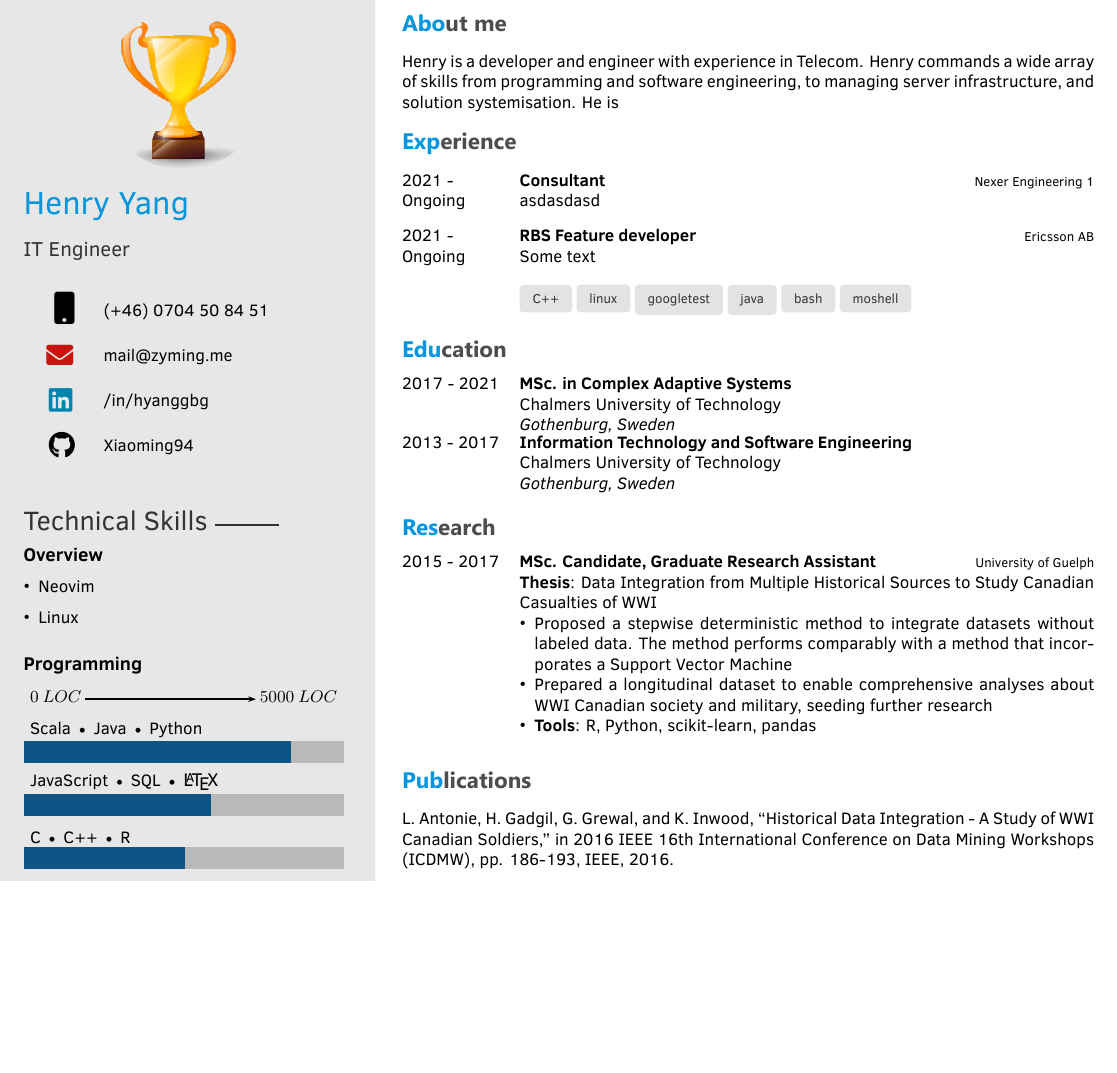
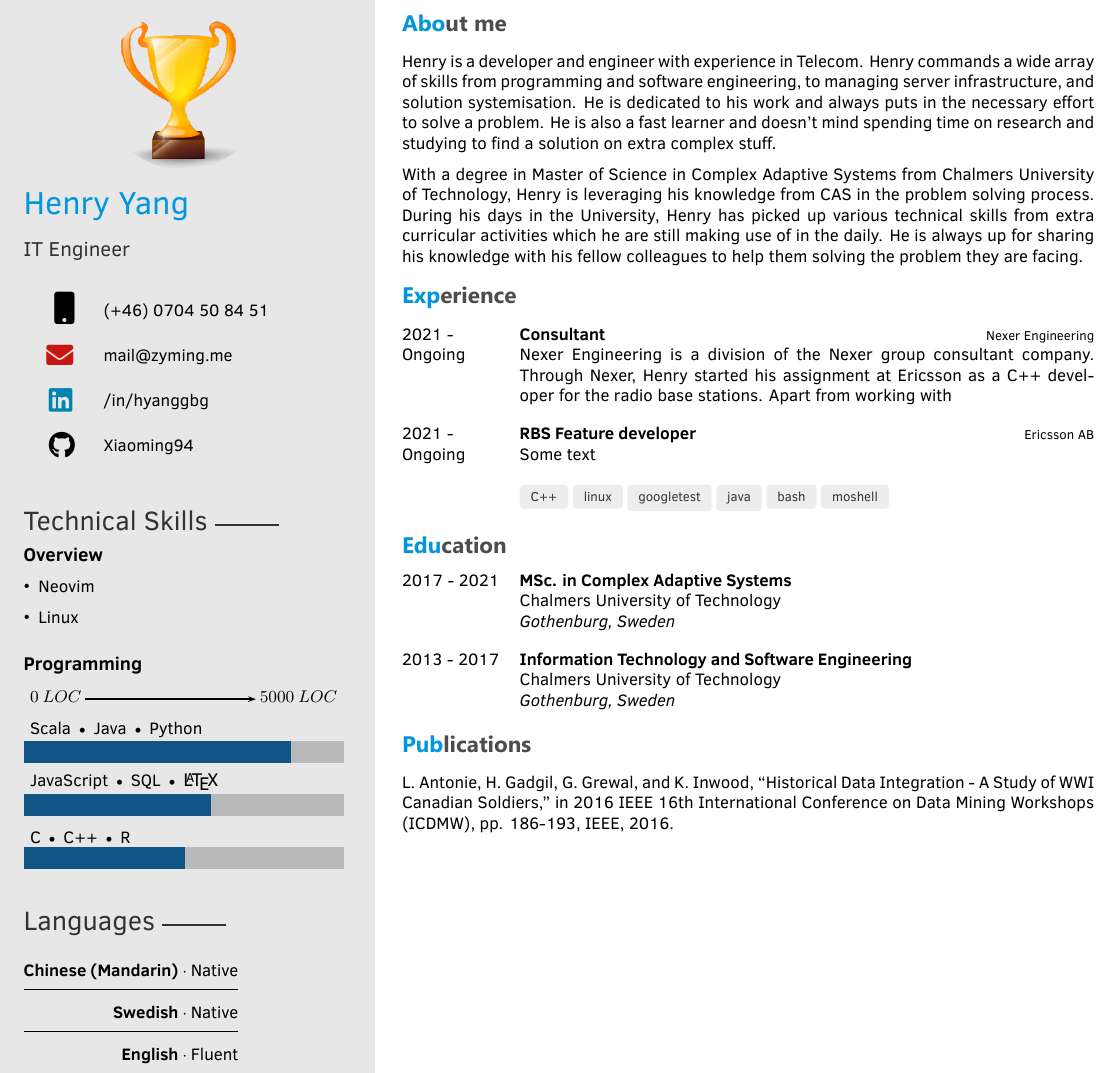
Before and after one commit to Xiaoming94/latexCVs, a LaTeX CV (EngineerCV/main.tex, which reads EngineerCV/twentysecondcv.cls): part of the page, cut so that both start at the same text, the shorter picture padded with empty space. Compiled offline with XeLaTeX.

Commit message:
Add languages and filling out information under experiences

```diff
--- a/EngineerCV/main.tex
+++ b/EngineerCV/main.tex
@@ -29,13 +29,24 @@
 
 \education{
 \begin{twenty}
-    \educationitem{2017 - 2021}{\textbf{MSc. in Complex Adaptive Systems} \\ Chalmers University of Technology \\ \textit{Gothenburg, Sweden}}
+    \educationitem{2017 - 2021}{\textbf{MSc. in Complex Adaptive Systems} \\ Chalmers University of Technology \\ \textit{Gothenburg, Sweden}}\\
     \educationitem{2013 - 2017}{\textbf{Information Technology and Software Engineering} \\ Chalmers University of Technology \\ \textit{Gothenburg, Sweden}}
 \end{twenty}
 }
 
 % Programming skill bars
 \programming{{C $\textbullet$ C++  $\textbullet$ R / 3}, {JavaScript $\textbullet$ SQL $\textbullet$ \large \LaTeX / 3.5}, {Scala $\textbullet$ Java $\textbullet$ Python / 5}}
+
+% Languages
+\languages{
+    \begin{tabular}{r @{\hspace{2pt}$\cdot$\hspace{2pt}} l}
+        \languageitem{Chinese (Mandarin)}{Native}
+        \hline
+        \languageitem{Swedish}{Native}
+        \hline
+        \languageitem{English}{Fluent}
+    \end{tabular}
+}
 
 % Projects text
 
@@ -65,7 +76,12 @@
 \section{About me}
 Henry is a developer and engineer with experience in Telecom.
 Henry commands a wide array of skills from programming and software engineering, to managing server infrastructure, and solution systemisation.
-He is
+He is dedicated to his work and always puts in the necessary effort to solve a problem.
+He is also a fast learner and doesn't mind spending time on research and studying to find a solution on extra complex stuff.
+
+With a degree in Master of Science in Complex Adaptive Systems from Chalmers University of Technology, Henry is leveraging his knowledge from CAS in the problem solving process.
+During his days in the University, Henry has picked up various technical skills from extra curricular activities which he are still making use of in the daily.
+He is always up for sharing his knowledge with his fellow colleagues to help them solving the problem they are facing.
 
 %----------------------------------------------------------------------------------------
 %	 EXPERIENCE
@@ -78,12 +94,13 @@ He is
         {2021 -}
         {Ongoing}
         {Consultant}
-        {\href{https://nexergroup.com/sv/}{Nexer Engineering 1}}
+        {\href{https://nexergroup.com/sv/}{Nexer Engineering}}
         {}
         {
-            asdasdasd
-        \\
-        }
+            Nexer Engineering is a division of the Nexer group consultant company.
+            Through Nexer, Henry started his assignment at Ericsson as a C++ developer for the radio base stations.
+            Apart from working with
+        }\\
 
 \twentyitem
         {2021 -}
@@ -112,23 +129,6 @@ He is
 %----------------------------------------------------------------------------------------
 %	 RESEARCH
 %----------------------------------------------------------------------------------------
-\section{Research}
-\begin{twenty}
-	\twentyitem
-    	{2015 - 2017}
-		{}
-        {MSc. Candidate, Graduate Research Assistant}
-        {\href{http://www.uoguelph.ca/}{University of Guelph}}
-        {}
-        {
-       	\textbf{Thesis}: Data Integration from Multiple Historical Sources to Study Canadian Casualties of WWI
-        {\begin{itemize}
-        \item Proposed a stepwise deterministic method to integrate datasets without labeled data. The method performs comparably with a method that incorporates a Support Vector Machine
-        \item Prepared a longitudinal dataset to enable comprehensive analyses about WWI Canadian society and military, seeding further research
-        \item \textbf{Tools}: R, Python, scikit-learn, pandas \vspace{2mm}
-		\end{itemize}}
-        }
-\end{twenty}
 
 \section{Publications}
 L. Antonie, H. Gadgil, G. Grewal, and K. Inwood, “Historical Data Integration - A Study of WWI Canadian Soldiers,” in 2016 IEEE 16th International Conference on Data Mining Workshops (ICDMW), pp. 186-193, IEEE, 2016. \vspace{2mm}
--- a/EngineerCV/twentysecondcv.cls
+++ b/EngineerCV/twentysecondcv.cls
@@ -160,9 +160,9 @@
     enhanced,
     boxrule=0pt,
     frame hidden,
-    top=2pt, bottom=2pt, left=4pt, right=4pt,
+    top=1pt, bottom=1pt, left=3pt, right=3pt,
     arc=2pt,
-    colback=maingray!40,
+    colback=maingray!25,
     coltext=darkgray,
     fontupper=\footnotesize
 }
@@ -190,6 +190,16 @@
 
 \newcommand{\educationitem}[2]{%
 	#1 & \parbox[t]{0.83\textwidth}{#2}\\
+}
+
+\newcommand\languages[1]{
+  \renewcommand{\languages}{
+    {#1}
+  }
+}
+
+\newcommand\languageitem[2]{
+  \textbf{#1} & #2\\
 }
 
 %----------------------------------------------------------------------------------------
@@ -288,6 +298,9 @@
 
         \vspace{3mm}
 
+  \profilesection{Languages}{1.2cm}
+
+    \languages
   \end{textblock}
 }
 
```
